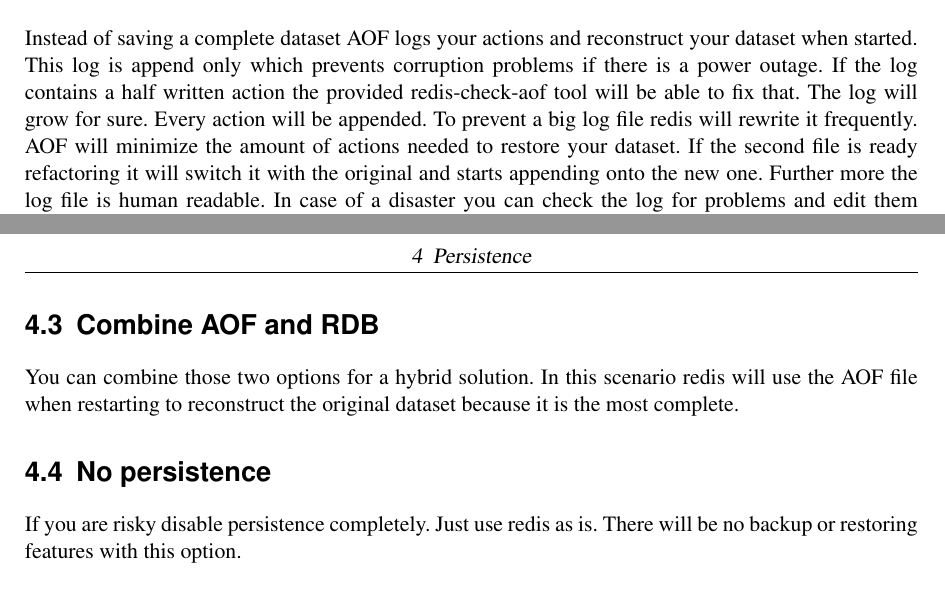
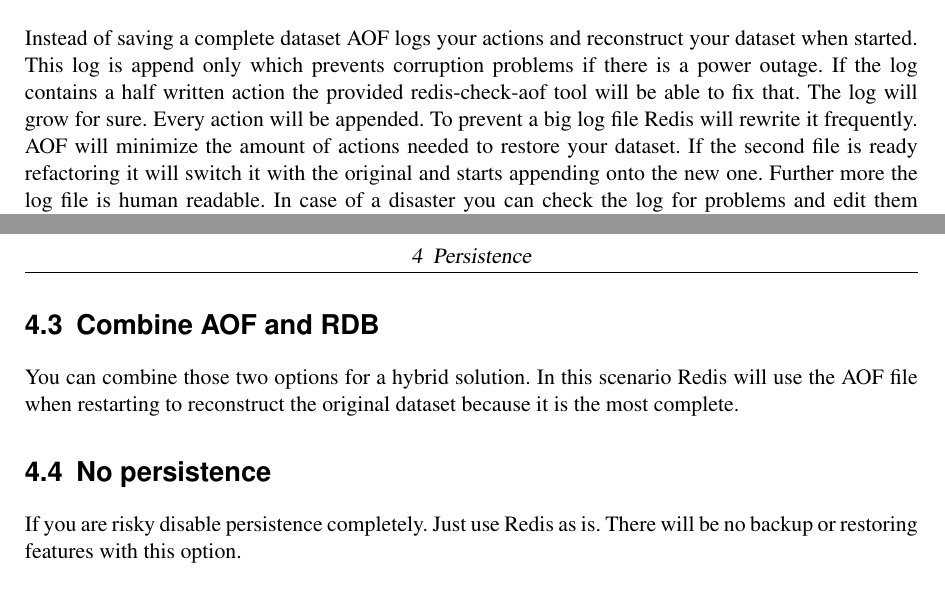
Before and after one commit to saschb2b/redis-paper, a LaTeX thesis (redis.tex, which reads persistence.tex): two parts of pages 8 and 9 of 15, joined at a grey line, cut so that both start at the same text. Compiled offline with pdfLaTeX; an older LaTeX class or package is replaced by its successor.

Commit message:
Change redis to Redis.

```diff
--- a/persistence.tex
+++ b/persistence.tex
@@ -17,7 +17,7 @@ So called „in-memory“ meaning Redis holds the „Dictionary“ in the RAM an
 \section{AOF}
 Instead of saving a complete dataset AOF logs your actions and reconstruct your dataset when started.
 This log is append only which prevents corruption problems if there is a power outage. If the log contains a half written action the provided redis-check-aof tool will be able to fix that.
-The log will grow for sure. Every action will be appended. To prevent a big log file redis will rewrite it frequently. AOF will minimize the amount of actions needed to restore your dataset. If the second file is ready refactoring it will switch it with the original and starts appending onto the new one.
+The log will grow for sure. Every action will be appended. To prevent a big log file Redis will rewrite it frequently. AOF will minimize the amount of actions needed to restore your dataset. If the second file is ready refactoring it will switch it with the original and starts appending onto the new one.
 Further more the log file is human readable. In case of a disaster you can check the log for problems and edit them directly. Restart and AOF will use your edited lines.
 
 On the downside the AOF files are usually bigger than a RDB file for the same dataset. Depending on the used fsync policy AOF can be slower than RDB.
@@ -26,10 +26,10 @@ On the downside the AOF files are usually bigger than a RDB file for the same da
 Every writing operation is stored onto the disk immediately.
 
 \section{Combine AOF and RDB}
-You can combine those two options for a hybrid solution. In this scenario redis will use the AOF file when restarting to reconstruct the original dataset because it is the most complete.
+You can combine those two options for a hybrid solution. In this scenario Redis will use the AOF file when restarting to reconstruct the original dataset because it is the most complete.
 
 \section{No persistence}
-If you are risky disable persistence completely. Just use redis as is. There will be no backup or restoring features with this option.
+If you are risky disable persistence completely. Just use Redis as is. There will be no backup or restoring features with this option.
 
 \section{What's the best option now?}
 It depends on your requirements If you want a degree of data security comparable to what postgreSQL provides choose the hybrid option.
```
Also changed, not shown: platform.tex (+3 -3 lines), query_support.tex (+1 -1 lines).
